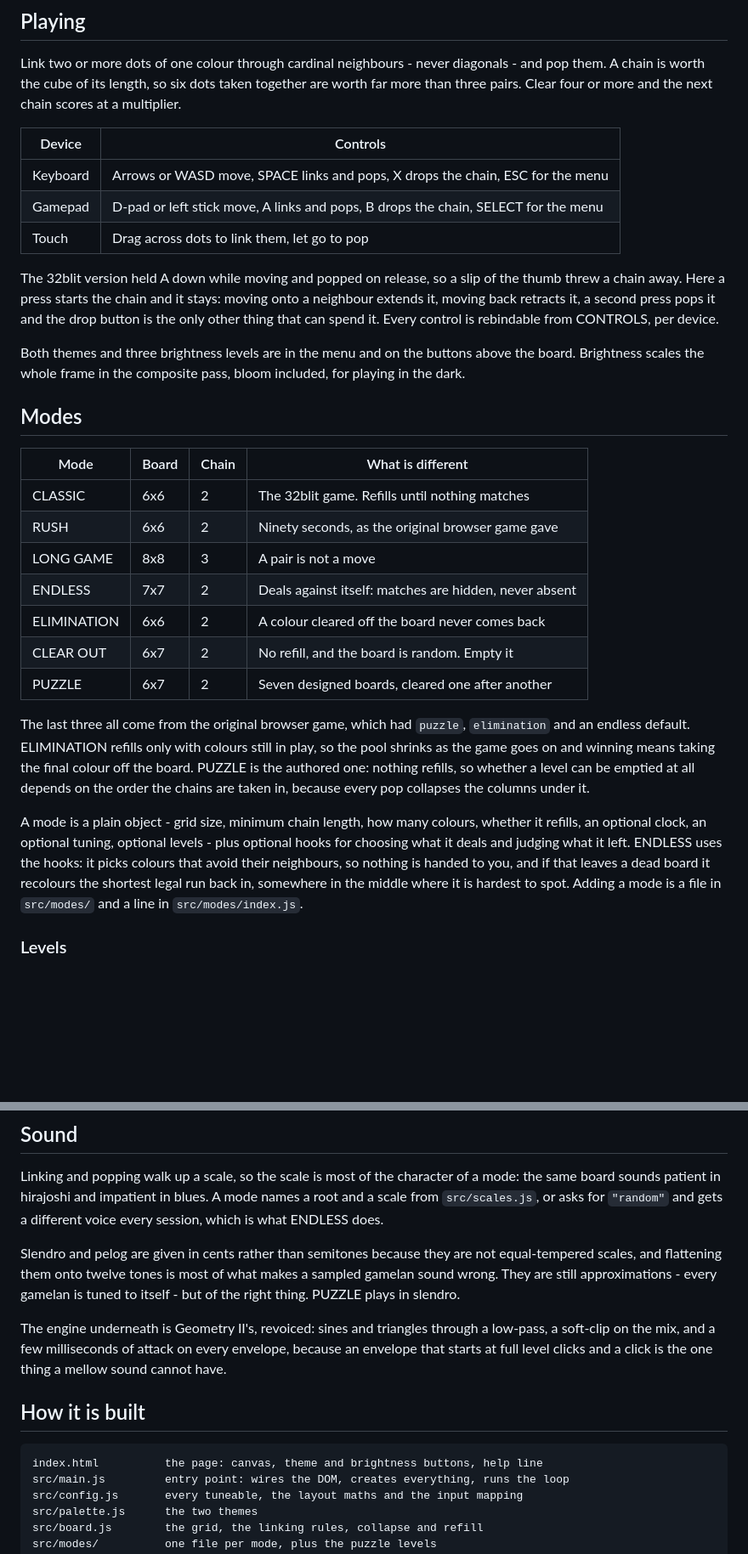
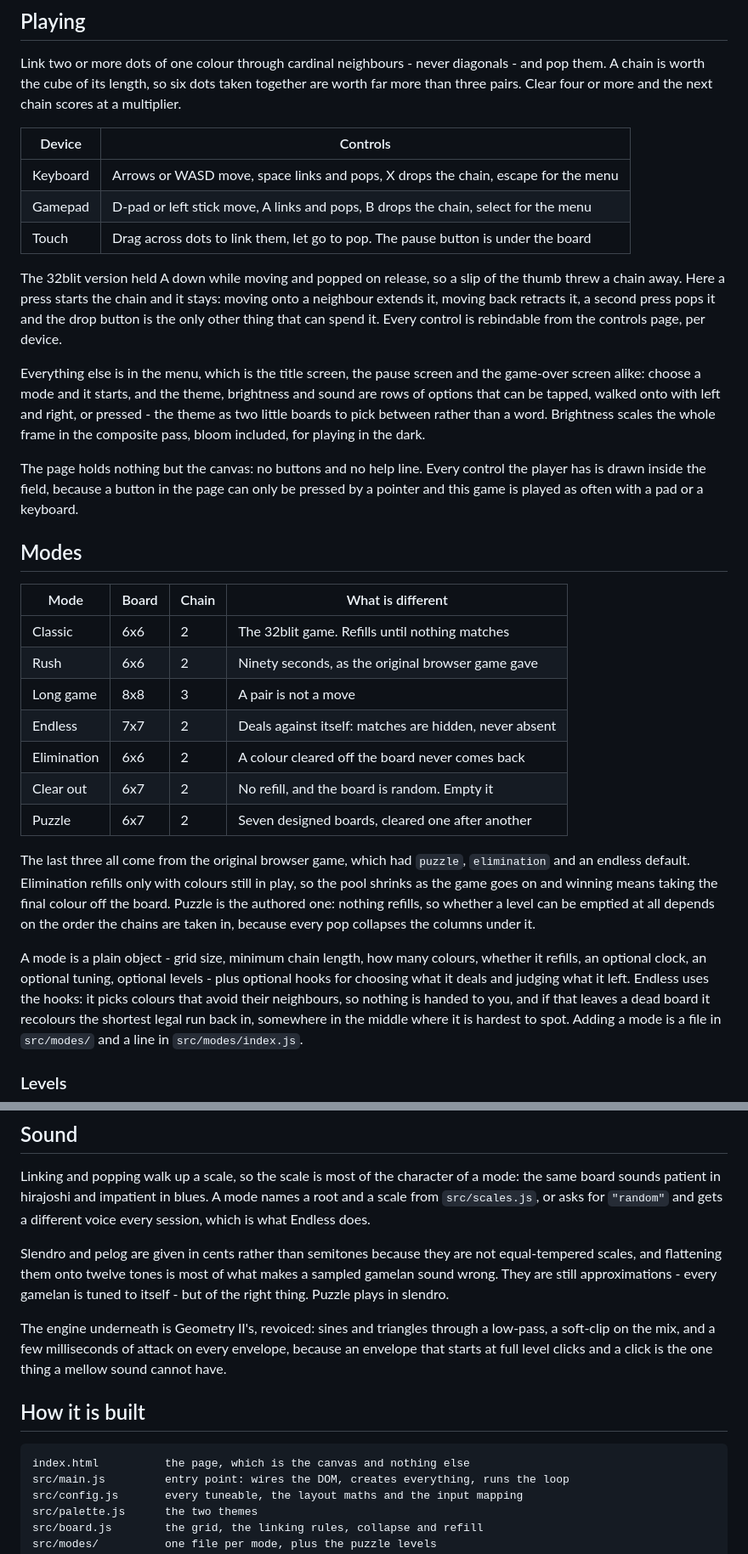
Before and after one commit to Gadgetoid/dots, a Markdown page: README.md, 2 parts joined by grey strips. Shown at 85% size. GitHub-like rendering; blank space fills up the shorter version.

Commit message:
README: the new menu, the chain field, and no shouting

````diff
--- a/README.md
+++ b/README.md
@@ -29,42 +29,48 @@ a multiplier.
 
 | Device   | Controls                                                                           |
 | -------- | ---------------------------------------------------------------------------------- |
-| Keyboard | Arrows or WASD move, SPACE links and pops, X drops the chain, ESC for the menu     |
-| Gamepad  | D-pad or left stick move, A links and pops, B drops the chain, SELECT for the menu |
-| Touch    | Drag across dots to link them, let go to pop                                       |
+| Keyboard | Arrows or WASD move, space links and pops, X drops the chain, escape for the menu  |
+| Gamepad  | D-pad or left stick move, A links and pops, B drops the chain, select for the menu |
+| Touch    | Drag across dots to link them, let go to pop. The pause button is under the board  |
 
 The 32blit version held A down while moving and popped on release, so a slip of the
 thumb threw a chain away. Here a press starts the chain and it stays: moving onto a
 neighbour extends it, moving back retracts it, a second press pops it and the drop
-button is the only other thing that can spend it. Every control is rebindable from
-CONTROLS, per device.
+button is the only other thing that can spend it. Every control is rebindable from the
+controls page, per device.
 
-Both themes and three brightness levels are in the menu and on the buttons above the
-board. Brightness scales the whole frame in the composite pass, bloom included, for
-playing in the dark.
+Everything else is in the menu, which is the title screen, the pause screen and the
+game-over screen alike: choose a mode and it starts, and the theme, brightness and
+sound are rows of options that can be tapped, walked onto with left and right, or
+pressed - the theme as two little boards to pick between rather than a word. Brightness
+scales the whole frame in the composite pass, bloom included, for playing in the dark.
+
+The page holds nothing but the canvas: no buttons and no help line. Every control the
+player has is drawn inside the field, because a button in the page can only be pressed
+by a pointer and this game is played as often with a pad or a keyboard.
 
 ## Modes
 
 | Mode        | Board | Chain | What is different                                      |
 | ----------- | ----- | ----- | ------------------------------------------------------ |
-| CLASSIC     | 6x6   | 2     | The 32blit game. Refills until nothing matches         |
-| RUSH        | 6x6   | 2     | Ninety seconds, as the original browser game gave      |
-| LONG GAME   | 8x8   | 3     | A pair is not a move                                   |
-| ENDLESS     | 7x7   | 2     | Deals against itself: matches are hidden, never absent |
-| ELIMINATION | 6x6   | 2     | A colour cleared off the board never comes back        |
-| CLEAR OUT   | 6x7   | 2     | No refill, and the board is random. Empty it           |
-| PUZZLE      | 6x7   | 2     | Seven designed boards, cleared one after another       |
+| Classic     | 6x6   | 2     | The 32blit game. Refills until nothing matches         |
+| Rush        | 6x6   | 2     | Ninety seconds, as the original browser game gave      |
+| Long game   | 8x8   | 3     | A pair is not a move                                   |
+| Endless     | 7x7   | 2     | Deals against itself: matches are hidden, never absent |
+| Elimination | 6x6   | 2     | A colour cleared off the board never comes back        |
+| Clear out   | 6x7   | 2     | No refill, and the board is random. Empty it           |
+| Puzzle      | 6x7   | 2     | Seven designed boards, cleared one after another       |
 
 The last three all come from the original browser game, which had `puzzle`,
-`elimination` and an endless default. ELIMINATION refills only with colours still in
+`elimination` and an endless default. Elimination refills only with colours still in
 play, so the pool shrinks as the game goes on and winning means taking the final
-colour off the board. PUZZLE is the authored one: nothing refills, so whether a level
+colour off the board. Puzzle is the authored one: nothing refills, so whether a level
 can be emptied at all depends on the order the chains are taken in, because every pop
 collapses the columns under it.
 
 A mode is a plain object - grid size, minimum chain length, how many colours, whether
 it refills, an optional clock, an optional tuning, optional levels - plus optional
-hooks for choosing what it deals and judging what it left. ENDLESS uses the hooks: it
+hooks for choosing what it deals and judging what it left. Endless uses the hooks: it
 picks colours that avoid their neighbours, so nothing is handed to you, and if that
 leaves a dead board it recolours the shortest legal run back in, somewhere in the
 middle where it is hardest to spot. Adding a mode is a file in `src/modes/` and a line
@@ -99,12 +105,12 @@ time.
 Linking and popping walk up a scale, so the scale is most of the character of a mode:
 the same board sounds patient in hirajoshi and impatient in blues. A mode names a root
 and a scale from `src/scales.js`, or asks for `"random"` and gets a different voice
-every session, which is what ENDLESS does.
+every session, which is what Endless does.
 
 Slendro and pelog are given in cents rather than semitones because they are not
 equal-tempered scales, and flattening them onto twelve tones is most of what makes a
 sampled gamelan sound wrong. They are still approximations - every gamelan is tuned to
-itself - but of the right thing. PUZZLE plays in slendro.
+itself - but of the right thing. Puzzle plays in slendro.
 
 The engine underneath is Geometry II's, revoiced: sines and triangles through a
 low-pass, a soft-clip on the mix, and a few milliseconds of attack on every envelope,
@@ -114,7 +120,7 @@ mellow sound cannot have.
 ## How it is built
 
 ```
-index.html          the page: canvas, theme and brightness buttons, help line
+index.html          the page, which is the canvas and nothing else
 src/main.js         entry point: wires the DOM, creates everything, runs the loop
 src/config.js       every tuneable, the layout maths and the input mapping
 src/palette.js      the two themes
````
Also changed, not shown: other parts of README.md (+9 -2 lines).
